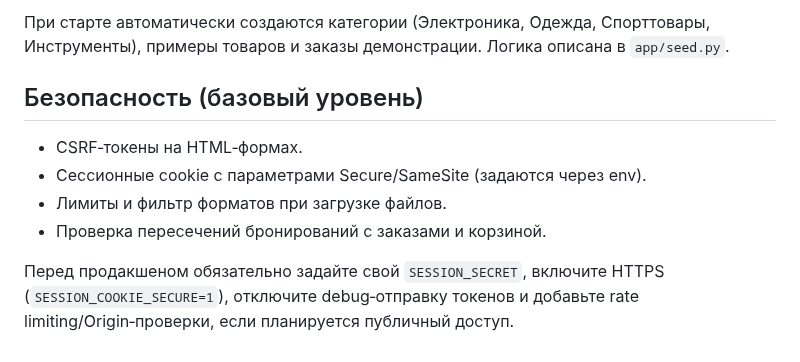
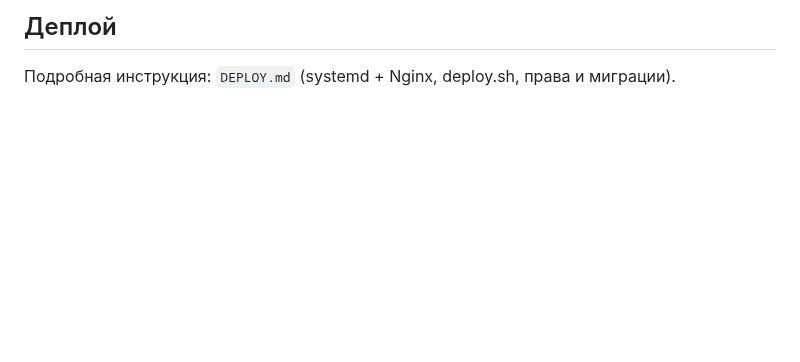
Before and after one commit to makshevelkin/MIPTORENT, a Markdown page: README.md, the part around one of its changes. Drawn GitHub-style; blank space fills up the shorter version.

```diff
--- a/README.md
+++ b/README.md
@@ -40,11 +61,3 @@ FastAPI‑сервис аренды с разделением по модуля
 
-При старте автоматически создаются категории (Электроника, Одежда, Спорттовары, Инструменты), примеры товаров и заказы демонстрации. Логика описана в `app/seed.py`.
-
-## Безопасность (базовый уровень)
-
-- CSRF‑токены на HTML‑формах.
-- Сессионные cookie с параметрами Secure/SameSite (задаются через env).
-- Лимиты и фильтр форматов при загрузке файлов.
-- Проверка пересечений бронирований с заказами и корзиной.
-
-Перед продакшеном обязательно задайте свой `SESSION_SECRET`, включите HTTPS (`SESSION_COOKIE_SECURE=1`), отключите debug‑отправку токенов и добавьте rate limiting/Origin‑проверки, если планируется публичный доступ.
+## Деплой
+Подробная инструкция: `DEPLOY.md` (systemd + Nginx, deploy.sh, права и миграции).
```
Also changed, not shown: other parts of README.md (+52 -31 lines).
